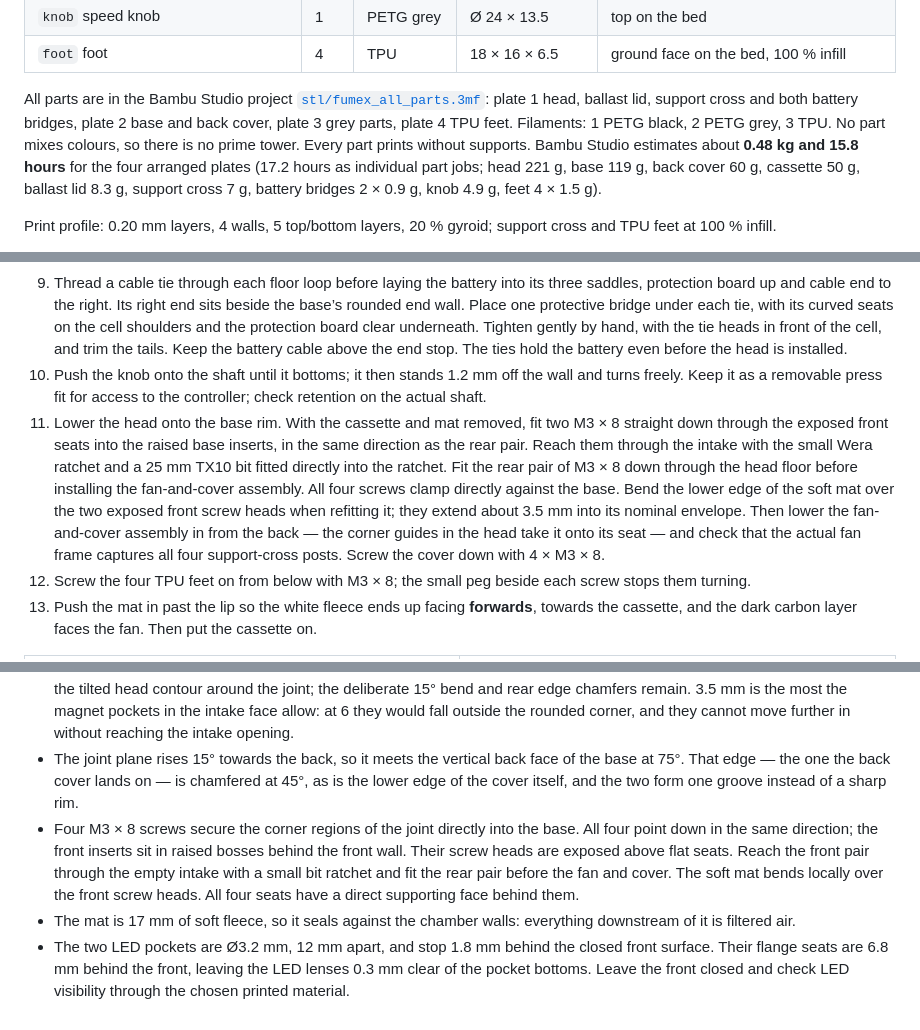
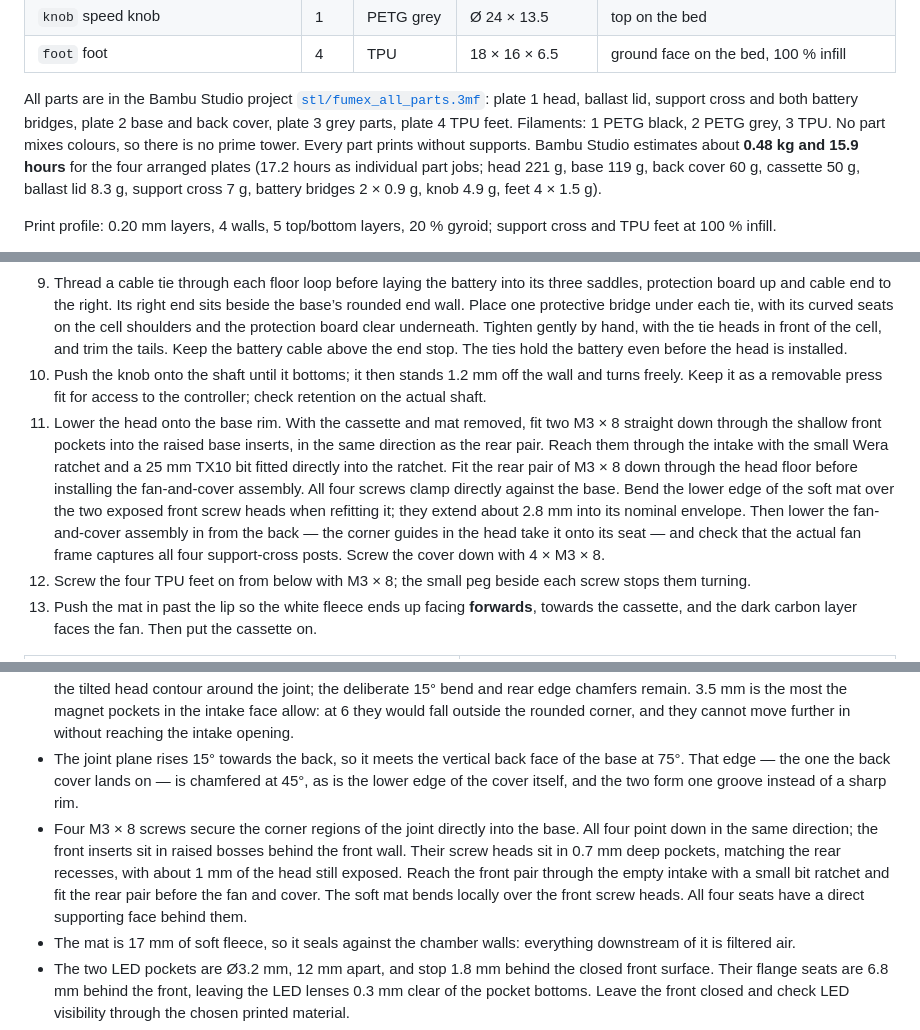
Before and after one commit to fhirschmann/fumex, a Markdown page: README.md, 3 parts joined by grey strips. Rendered like a GitHub page.

Commit message:
Recess front screw heads by 0.7 mm to match the rear

```diff
--- a/README.md
+++ b/README.md
@@ -50,7 +50,7 @@ Nine part types, thirteen printed pieces including the four feet and two battery
 | `knob` speed knob | 1 | PETG grey | Ø 24 × 13.5 | top on the bed |
 | `foot` foot | 4 | TPU | 18 × 16 × 6.5 | ground face on the bed, 100 % infill |
 
-All parts are in the Bambu Studio project [`stl/fumex_all_parts.3mf`](stl/fumex_all_parts.3mf): plate 1 head, ballast lid, support cross and both battery bridges, plate 2 base and back cover, plate 3 grey parts, plate 4 TPU feet. Filaments: 1 PETG black, 2 PETG grey, 3 TPU. No part mixes colours, so there is no prime tower. Every part prints without supports. Bambu Studio estimates about **0.48 kg and 15.8 hours** for the four arranged plates (17.2 hours as individual part jobs; head 221 g, base 119 g, back cover 60 g, cassette 50 g, ballast lid 8.3 g, support cross 7 g, battery bridges 2 × 0.9 g, knob 4.9 g, feet 4 × 1.5 g).
+All parts are in the Bambu Studio project [`stl/fumex_all_parts.3mf`](stl/fumex_all_parts.3mf): plate 1 head, ballast lid, support cross and both battery bridges, plate 2 base and back cover, plate 3 grey parts, plate 4 TPU feet. Filaments: 1 PETG black, 2 PETG grey, 3 TPU. No part mixes colours, so there is no prime tower. Every part prints without supports. Bambu Studio estimates about **0.48 kg and 15.9 hours** for the four arranged plates (17.2 hours as individual part jobs; head 221 g, base 119 g, back cover 60 g, cassette 50 g, ballast lid 8.3 g, support cross 7 g, battery bridges 2 × 0.9 g, knob 4.9 g, feet 4 × 1.5 g).
 
 Print profile: 0.20 mm layers, 4 walls, 5 top/bottom layers, 20 % gyroid; support cross and TPU feet at 100 % infill.
 
@@ -118,7 +118,7 @@ battery (JST-PH, built-in BMS) ──► (PTC) ──► rocker switch ──►
 8. Fill the ballast trough behind the battery with iron offcuts — up to about 189 g. With the battery and rocker switch still out, lower the loaded lid into the bay in front of the USB channel. Slide it rearwards in two stages, lowering it between them, until it rests on its two screw posts. The central keeper sits just in front of the USB board and overlaps its upper edge, leaving both wire exits open. The raised 45° supports stay above the plain lid. Fasten it with two M3 × 8 into the heat-set inserts; the right screw sits farther inwards and forwards so a straight driver clears the head-mounting bosses. Refit the rocker switch. Fill the trough properly or pack the rest with foam to prevent loose pieces rattling.
 9. Thread a cable tie through each floor loop before laying the battery into its three saddles, protection board up and cable end to the right. Its right end sits beside the base’s rounded end wall. Place one protective bridge under each tie, with its curved seats on the cell shoulders and the protection board clear underneath. Tighten gently by hand, with the tie heads in front of the cell, and trim the tails. Keep the battery cable above the end stop. The ties hold the battery even before the head is installed.
 10. Push the knob onto the shaft until it bottoms; it then stands 1.2 mm off the wall and turns freely. Keep it as a removable press fit for access to the controller; check retention on the actual shaft.
-11. Lower the head onto the base rim. With the cassette and mat removed, fit two M3 × 8 straight down through the exposed front seats into the raised base inserts, in the same direction as the rear pair. Reach them through the intake with the small Wera ratchet and a 25 mm TX10 bit fitted directly into the ratchet. Fit the rear pair of M3 × 8 down through the head floor before installing the fan-and-cover assembly. All four screws clamp directly against the base. Bend the lower edge of the soft mat over the two exposed front screw heads when refitting it; they extend about 3.5 mm into its nominal envelope. Then lower the fan-and-cover assembly in from the back — the corner guides in the head take it onto its seat — and check that the actual fan frame captures all four support-cross posts. Screw the cover down with 4 × M3 × 8.
+11. Lower the head onto the base rim. With the cassette and mat removed, fit two M3 × 8 straight down through the shallow front pockets into the raised base inserts, in the same direction as the rear pair. Reach them through the intake with the small Wera ratchet and a 25 mm TX10 bit fitted directly into the ratchet. Fit the rear pair of M3 × 8 down through the head floor before installing the fan-and-cover assembly. All four screws clamp directly against the base. Bend the lower edge of the soft mat over the two exposed front screw heads when refitting it; they extend about 2.8 mm into its nominal envelope. Then lower the fan-and-cover assembly in from the back — the corner guides in the head take it onto its seat — and check that the actual fan frame captures all four support-cross posts. Screw the cover down with 4 × M3 × 8.
 12. Screw the four TPU feet on from below with M3 × 8; the small peg beside each screw stops them turning.
 13. Push the mat in past the lip so the white fleece ends up facing **forwards**, towards the cassette, and the dark carbon layer faces the fan. Then put the cassette on.
 
@@ -141,7 +141,7 @@ For electronics service, remove the head, cut the two battery ties and lift out
 - **Filling the ballast:** only behind the cell, never in front of it — mass ahead of the centre of mass makes tipping worse, and the large free space at the front is exactly the wrong place. The screwed lid keeps the loose pieces away from the wiring. Two M3 × 8 screws at the left and right ends engage heat-set inserts in the printed posts.
 - Walls 3 mm, base floor 3.2 mm, back cover 4 mm. Corner radius 6 mm at the top of the head, 3.5 mm on the four vertical edges, and 0.5 mm where head and base meet — the joint is a straight parting line that runs into the rounded vertical edge, and that edge carries the corner. A larger radius there put two different arcs plus the chamfers around the joint into the same corner, which looked like a jumble. The plan and elevation radii blend smoothly at the four upper corners. The base rim follows the tilted head contour around the joint; the deliberate 15° bend and rear edge chamfers remain. 3.5 mm is the most the magnet pockets in the intake face allow: at 6 they would fall outside the rounded corner, and they cannot move further in without reaching the intake opening.
 - The joint plane rises 15° towards the back, so it meets the vertical back face of the base at 75°. That edge — the one the back cover lands on — is chamfered at 45°, as is the lower edge of the cover itself, and the two form one groove instead of a sharp rim.
-- Four M3 × 8 screws secure the corner regions of the joint directly into the base. All four point down in the same direction; the front inserts sit in raised bosses behind the front wall. Their screw heads are exposed above flat seats. Reach the front pair through the empty intake with a small bit ratchet and fit the rear pair before the fan and cover. The soft mat bends locally over the front screw heads. All four seats have a direct supporting face behind them.
+- Four M3 × 8 screws secure the corner regions of the joint directly into the base. All four point down in the same direction; the front inserts sit in raised bosses behind the front wall. Their screw heads sit in 0.7 mm deep pockets, matching the rear recesses, with about 1 mm of the head still exposed. Reach the front pair through the empty intake with a small bit ratchet and fit the rear pair before the fan and cover. The soft mat bends locally over the front screw heads. All four seats have a direct supporting face behind them.
 - The mat is 17 mm of soft fleece, so it seals against the chamber walls: everything downstream of it is filtered air.
 - The two LED pockets are Ø3.2 mm, 12 mm apart, and stop 1.8 mm behind the closed front surface. Their flange seats are 6.8 mm behind the front, leaving the LED lenses 0.3 mm clear of the pocket bottoms. Leave the front closed and check LED visibility through the chosen printed material.
 - PETG softens well below a soldering iron. Keep the tip away from the housing.
```
Also changed, not shown: other parts of README.md (+1 -1 lines), AGENTS.md (+22 -8 lines), docs/recessed-front-screws-2026-09-25.md (added, +19 -0 lines), docs/straight-front-clamp-2026-09-25.md (+2 -0 lines), img/01_assembly.png, img/09_head_mount.png, 14 other files.
